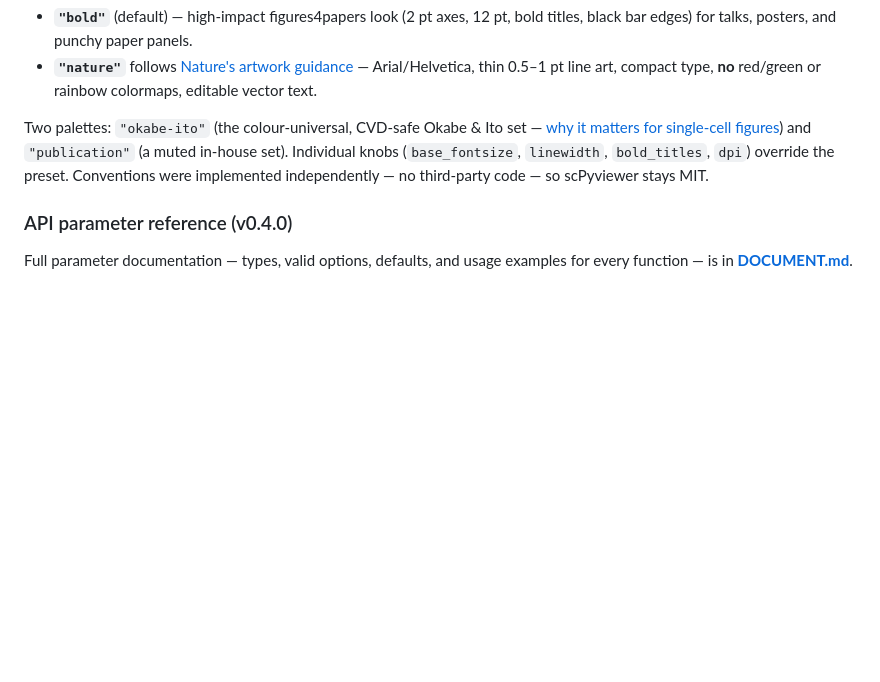
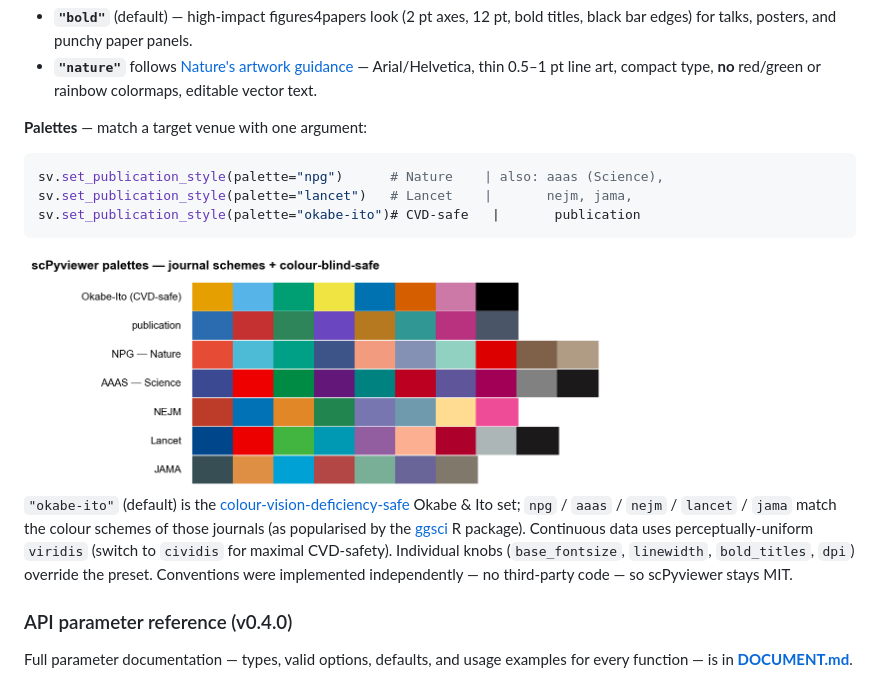
Before and after one commit to xuan13hao/scPyviewer, a Markdown page: README.md, the part around the change. Rendered like a GitHub page; pictures changed too: docs/images/palettes.png (added); blank space fills up the shorter version.

````diff
--- a/README.md
+++ b/README.md
@@ -213,7 +213,17 @@ sv.get_palette("okabe-ito")   # -> ['#E69F00', '#56B4E9', '#009E73', ...]
 - **`"bold"`** (default) — high-impact figures4papers look (2 pt axes, 12 pt, bold titles, black bar edges) for talks, posters, and punchy paper panels.
 - **`"nature"`** follows [Nature's artwork guidance](https://www.nature.com/nature/for-authors/initial-submission) — Arial/Helvetica, thin 0.5–1 pt line art, compact type, **no** red/green or rainbow colormaps, editable vector text.
 
-Two palettes: `"okabe-ito"` (the colour-universal, CVD-safe Okabe & Ito set — [why it matters for single-cell figures](https://pmc.ncbi.nlm.nih.gov/articles/PMC9829408/)) and `"publication"` (a muted in-house set). Individual knobs (`base_fontsize`, `linewidth`, `bold_titles`, `dpi`) override the preset. Conventions were implemented independently — no third-party code — so scPyviewer stays MIT.
+**Palettes** — match a target venue with one argument:
+
+```python
+sv.set_publication_style(palette="npg")      # Nature    | also: aaas (Science),
+sv.set_publication_style(palette="lancet")   # Lancet    |       nejm, jama,
+sv.set_publication_style(palette="okabe-ito")# CVD-safe   |       publication
+```
+
+<img src="https://raw.githubusercontent.com/xuan13hao/scPyviewer/main/docs/images/palettes.png" width="70%">
+
+`"okabe-ito"` (default) is the [colour-vision-deficiency-safe](https://pmc.ncbi.nlm.nih.gov/articles/PMC9829408/) Okabe & Ito set; `npg` / `aaas` / `nejm` / `lancet` / `jama` match the colour schemes of those journals (as popularised by the [ggsci](https://nanx.me/ggsci/) R package). Continuous data uses perceptually-uniform `viridis` (switch to `cividis` for maximal CVD-safety). Individual knobs (`base_fontsize`, `linewidth`, `bold_titles`, `dpi`) override the preset. Conventions were implemented independently — no third-party code — so scPyviewer stays MIT.
 
 ### API parameter reference (v0.4.0)
 
````
Also changed, not shown: docs/index.md (+10 -0 lines), docs/mcp.md (+1 -0 lines), 4 other files.
